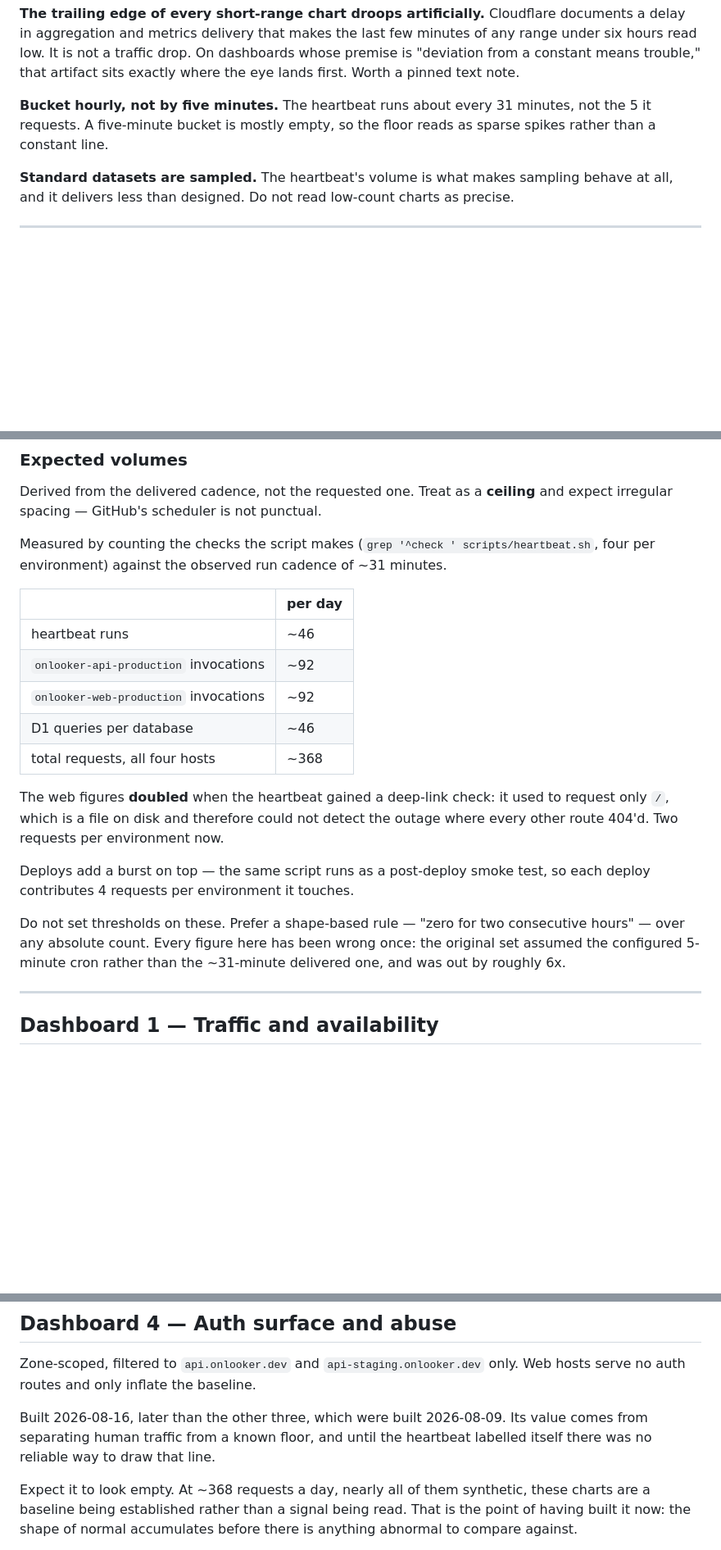
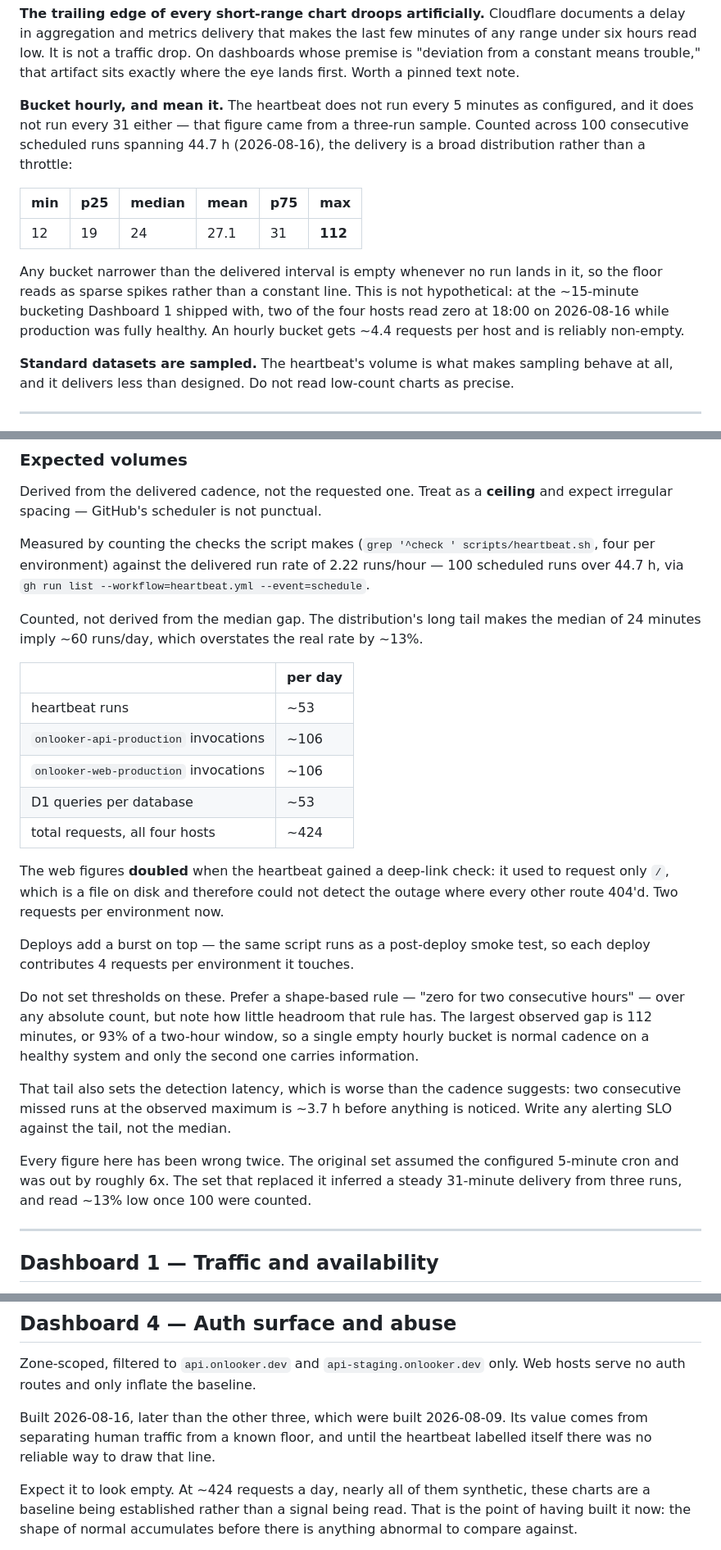
Before and after one commit to onlooker-community/onlooker, a Markdown page: docs/observability-dashboards.md, 3 parts joined by grey strips. Shown at 82% size. GitHub-like rendering; blank space fills up the shorter version.

Commit message:
docs: remeasure the heartbeat cadence against 100 runs :straight_ruler: (#58)
The 31-minute figure came from three consecutive runs on 2026-08-09 that
happened to be spaced 31, 31 and 31 apart. Three points spaced evenly
read as a throttle, so that is what they were recorded as, and every
volume figure in this document was derived from it.

Counted across 100 scheduled runs spanning 44.7 h, nothing is throttling
to anything - the gaps are a distribution:

  min 12 | p25 19 | median 24 | mean 27.1 | p75 31 | max 112

The tail is the part worth having. It puts the largest normal gap at 93%
of the two-hour window this document recommends alerting on, so a single
empty hourly bucket is healthy cadence rather than signal and only the
second one carries information. It also makes worst-case detection
latency about 3.7 h rather than the hour the median implies - an SLO
written against the median would be wrong by a factor of four.

Counted rather than derived from the median gap, which would imply ~60
runs a day and overstate the rate by 13% precisely because of that tail.
Per-day volumes move with it: ~368 total requests becomes ~424.

The bucketing advice needed the same correction and would not have got
it from arithmetic. Dashboard 1 buckets at ~15 minutes, and on
2026-08-16 two of its four hosts read zero at 18:00 while production was
healthy. The document already said to bucket hourly; the chart did not,
and the number that would have made the case was wrong.

```diff
--- a/docs/observability-dashboards.md
+++ b/docs/observability-dashboards.md
@@ -30,9 +30,20 @@ minutes of any range under six hours read low. It is not a traffic drop. On
 dashboards whose premise is "deviation from a constant means trouble," that
 artifact sits exactly where the eye lands first. Worth a pinned text note.
 
-**Bucket hourly, not by five minutes.** The heartbeat runs about every 31
-minutes, not the 5 it requests. A five-minute bucket is mostly empty, so the
-floor reads as sparse spikes rather than a constant line.
+**Bucket hourly, and mean it.** The heartbeat does not run every 5 minutes as
+configured, and it does not run every 31 either — that figure came from a
+three-run sample. Counted across 100 consecutive scheduled runs spanning 44.7 h
+(2026-08-16), the delivery is a broad distribution rather than a throttle:
+
+| min | p25 | median | mean | p75 | max |
+|---|---|---|---|---|---|
+| 12 | 19 | 24 | 27.1 | 31 | **112** |
+
+Any bucket narrower than the delivered interval is empty whenever no run lands in
+it, so the floor reads as sparse spikes rather than a constant line. This is not
+hypothetical: at the ~15-minute bucketing Dashboard 1 shipped with, two of the
+four hosts read zero at 18:00 on 2026-08-16 while production was fully healthy.
+An hourly bucket gets ~4.4 requests per host and is reliably non-empty.
 
 **Standard datasets are sampled.** The heartbeat's volume is what makes sampling
 behave at all, and it delivers less than designed. Do not read low-count charts
@@ -119,15 +130,19 @@ Derived from the delivered cadence, not the requested one. Treat as a **ceiling*
 and expect irregular spacing — GitHub's scheduler is not punctual.
 
 Measured by counting the checks the script makes (`grep '^check ' scripts/heartbeat.sh`,
-four per environment) against the observed run cadence of ~31 minutes.
+four per environment) against the delivered run rate of 2.22 runs/hour — 100 scheduled
+runs over 44.7 h, via `gh run list --workflow=heartbeat.yml --event=schedule`.
+
+Counted, not derived from the median gap. The distribution's long tail makes the
+median of 24 minutes imply ~60 runs/day, which overstates the real rate by ~13%.
 
 | | per day |
 |---|---|
-| heartbeat runs | ~46 |
-| `onlooker-api-production` invocations | ~92 |
-| `onlooker-web-production` invocations | ~92 |
-| D1 queries per database | ~46 |
-| total requests, all four hosts | ~368 |
+| heartbeat runs | ~53 |
+| `onlooker-api-production` invocations | ~106 |
+| `onlooker-web-production` invocations | ~106 |
+| D1 queries per database | ~53 |
+| total requests, all four hosts | ~424 |
 
 The web figures **doubled** when the heartbeat gained a deep-link check: it used
 to request only `/`, which is a file on disk and therefore could not detect the
@@ -137,9 +152,18 @@ Deploys add a burst on top — the same script runs as a post-deploy smoke test,
 so each deploy contributes 4 requests per environment it touches.
 
 Do not set thresholds on these. Prefer a shape-based rule — "zero for two
-consecutive hours" — over any absolute count. Every figure here has been wrong
-once: the original set assumed the configured 5-minute cron rather than the
-~31-minute delivered one, and was out by roughly 6x.
+consecutive hours" — over any absolute count, but note how little headroom that
+rule has. The largest observed gap is 112 minutes, or 93% of a two-hour window, so
+a single empty hourly bucket is normal cadence on a healthy system and only the
+second one carries information.
+
+That tail also sets the detection latency, which is worse than the cadence suggests:
+two consecutive missed runs at the observed maximum is ~3.7 h before anything is
+noticed. Write any alerting SLO against the tail, not the median.
+
+Every figure here has been wrong twice. The original set assumed the configured
+5-minute cron and was out by roughly 6x. The set that replaced it inferred a steady
+31-minute delivery from three runs, and read ~13% low once 100 were counted.
 
 ---
 
@@ -275,7 +299,7 @@ Built 2026-08-16, later than the other three, which were built 2026-08-09. Its
 value comes from separating human traffic from a known floor, and until the
 heartbeat labelled itself there was no reliable way to draw that line.
 
-Expect it to look empty. At ~368 requests a day, nearly all of them synthetic,
+Expect it to look empty. At ~424 requests a day, nearly all of them synthetic,
 these charts are a baseline being established rather than a signal being read.
 That is the point of having built it now: the shape of normal accumulates before
 there is anything abnormal to compare against.
```
